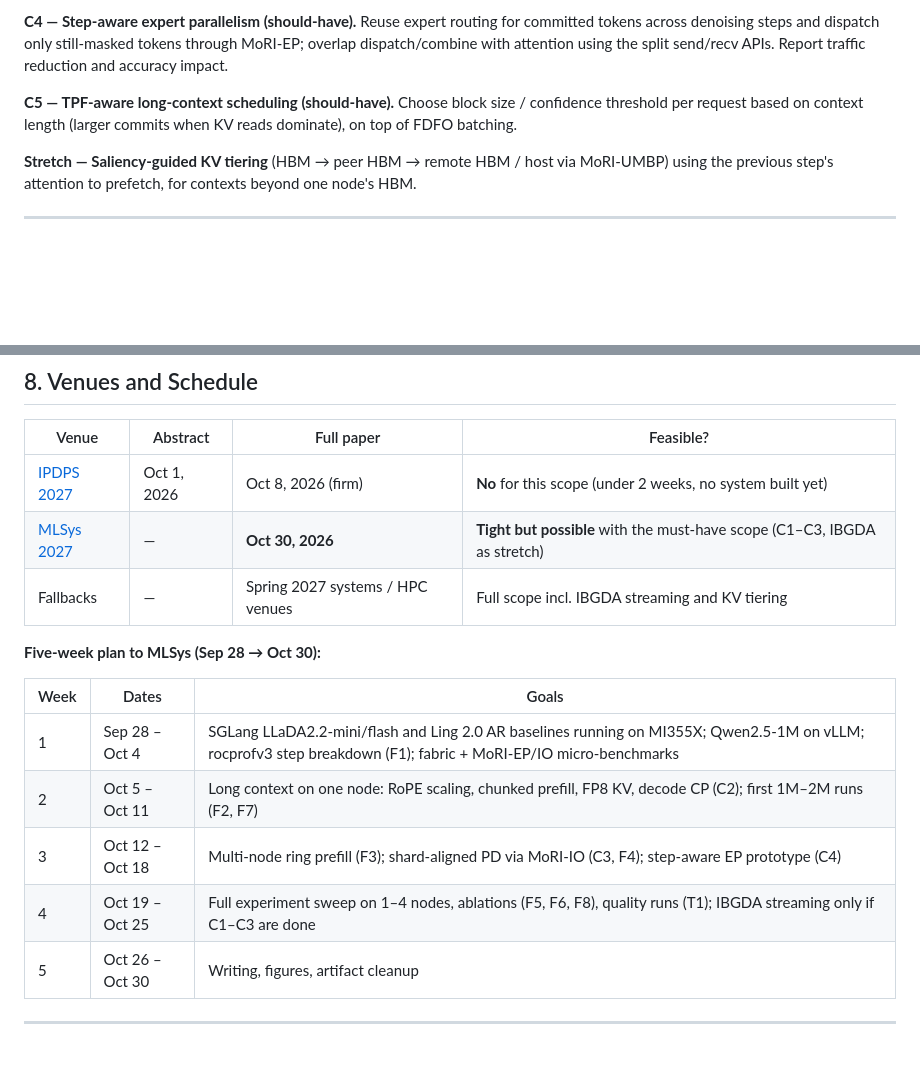
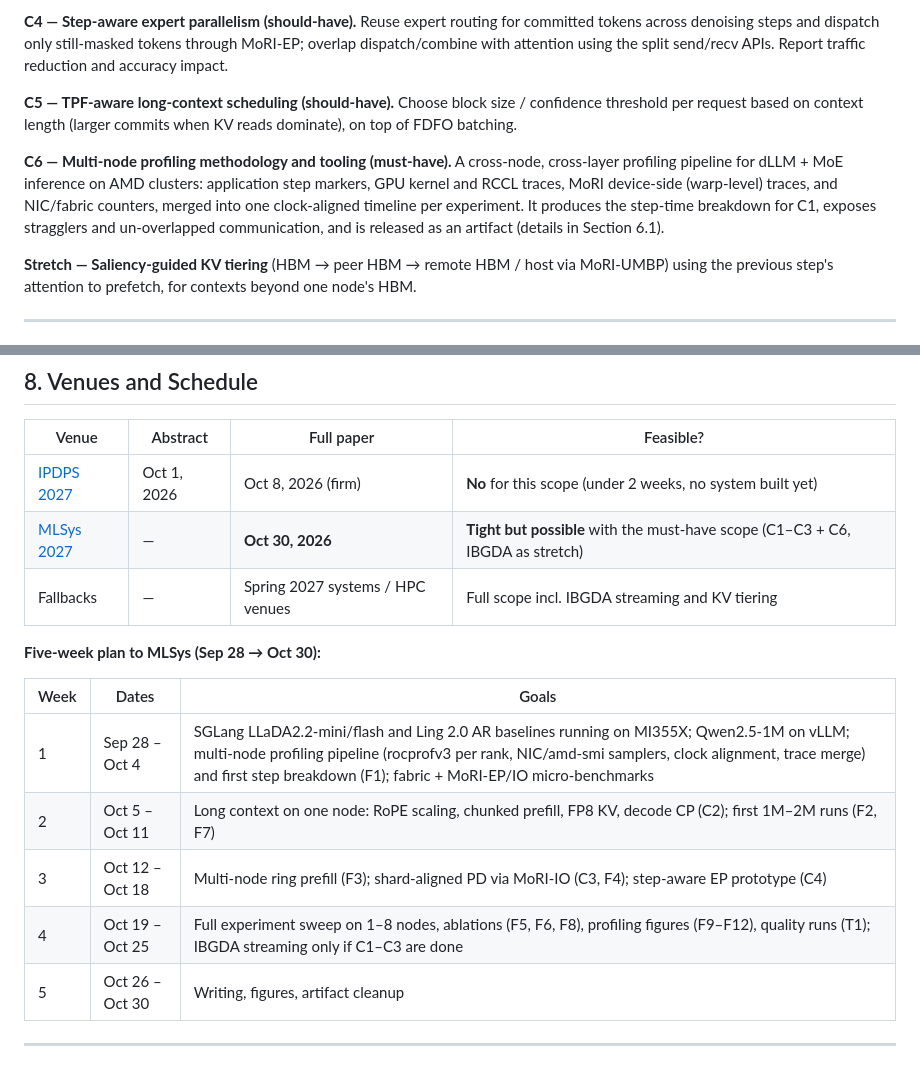
Before and after one commit to ananya-mh/optimizing-moe-inference, a Markdown page: Report3.md, 2 parts joined by grey strips. Rendered like a GitHub page; blank space fills up the shorter version.

```diff
--- a/Report3.md
+++ b/Report3.md
@@ -81,6 +81,12 @@ attention using the split send/recv APIs. Report traffic reduction and accuracy
 **C5 — TPF-aware long-context scheduling (should-have).** Choose block size / confidence threshold per
 request based on context length (larger commits when KV reads dominate), on top of FDFO batching.
 
+**C6 — Multi-node profiling methodology and tooling (must-have).** A cross-node, cross-layer
+profiling pipeline for dLLM + MoE inference on AMD clusters: application step markers, GPU kernel and
+RCCL traces, MoRI device-side (warp-level) traces, and NIC/fabric counters, merged into one
+clock-aligned timeline per experiment. It produces the step-time breakdown for C1, exposes stragglers
+and un-overlapped communication, and is released as an artifact (details in Section 6.1).
+
 **Stretch — Saliency-guided KV tiering** (HBM → peer HBM → remote HBM / host via MoRI-UMBP) using the
 previous step's attention to prefetch, for contexts beyond one node's HBM.
 
@@ -212,17 +269,17 @@ shared backend (Section 7.2). Validate lossless QoS (PFC, DCQCN) and cross-clust
 | Venue | Abstract | Full paper | Feasible? |
 |-------|----------|-----------|-----------|
 | [IPDPS 2027](https://www.ipdps.org/ipdps2027/2027-call-for-papers.html) | Oct 1, 2026 | Oct 8, 2026 (firm) | **No** for this scope (under 2 weeks, no system built yet) |
-| [MLSys 2027](https://mlsys.org/Conferences/2027/Dates) | — | **Oct 30, 2026** | **Tight but possible** with the must-have scope (C1–C3, IBGDA as stretch) |
+| [MLSys 2027](https://mlsys.org/Conferences/2027/Dates) | — | **Oct 30, 2026** | **Tight but possible** with the must-have scope (C1–C3 + C6, IBGDA as stretch) |
 | Fallbacks | — | Spring 2027 systems / HPC venues | Full scope incl. IBGDA streaming and KV tiering |
 
 **Five-week plan to MLSys (Sep 28 → Oct 30):**
 
 | Week | Dates | Goals |
 |------|-------|-------|
-| 1 | Sep 28 – Oct 4 | SGLang LLaDA2.2-mini/flash and Ling 2.0 AR baselines running on MI355X; Qwen2.5-1M on vLLM; rocprofv3 step breakdown (F1); fabric + MoRI-EP/IO micro-benchmarks |
+| 1 | Sep 28 – Oct 4 | SGLang LLaDA2.2-mini/flash and Ling 2.0 AR baselines running on MI355X; Qwen2.5-1M on vLLM; multi-node profiling pipeline (rocprofv3 per rank, NIC/amd-smi samplers, clock alignment, trace merge) and first step breakdown (F1); fabric + MoRI-EP/IO micro-benchmarks |
 | 2 | Oct 5 – Oct 11 | Long context on one node: RoPE scaling, chunked prefill, FP8 KV, decode CP (C2); first 1M–2M runs (F2, F7) |
 | 3 | Oct 12 – Oct 18 | Multi-node ring prefill (F3); shard-aligned PD via MoRI-IO (C3, F4); step-aware EP prototype (C4) |
-| 4 | Oct 19 – Oct 25 | Full experiment sweep on 1–4 nodes, ablations (F5, F6, F8), quality runs (T1); IBGDA streaming only if C1–C3 are done |
+| 4 | Oct 19 – Oct 25 | Full experiment sweep on 1–8 nodes, ablations (F5, F6, F8), profiling figures (F9–F12), quality runs (T1); IBGDA streaming only if C1–C3 are done |
 | 5 | Oct 26 – Oct 30 | Writing, figures, artifact cleanup |
 
 ---
```
Also changed, not shown: other parts of Report3.md (+51 -0 lines).
